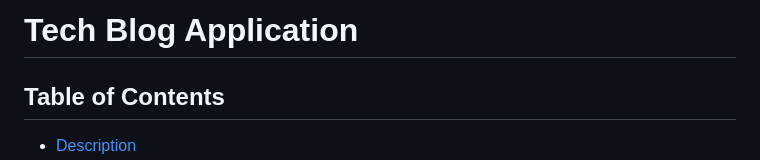
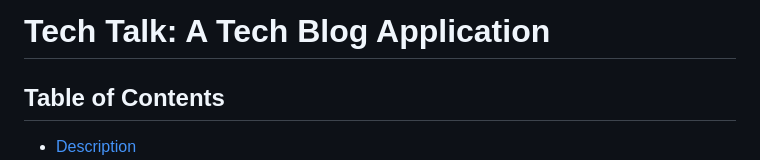
Before and after one commit to bradleytroll/talking-tech, a Markdown page: README.md, the part around one of its changes. Rendered like a GitHub page.

```diff
--- a/README.md
+++ b/README.md
@@ -1,4 +1,4 @@
-# Tech Blog Application
+# Tech Talk: A Tech Blog Application
 
 ## Table of Contents
 - [Description](#description)
```
Also changed, not shown: other parts of README.md (+1 -1 lines).
